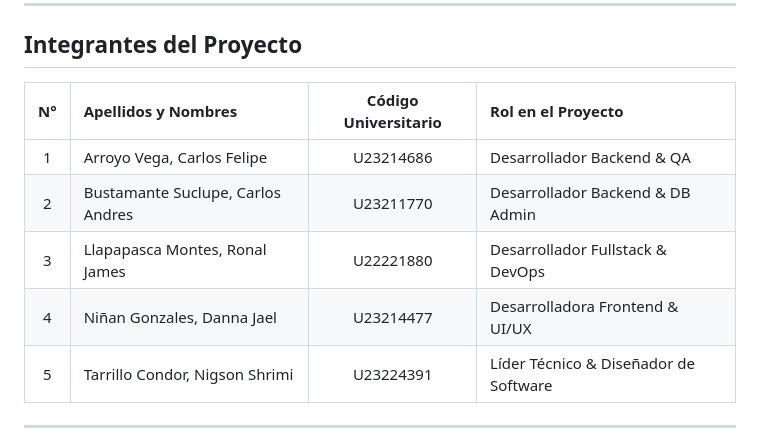
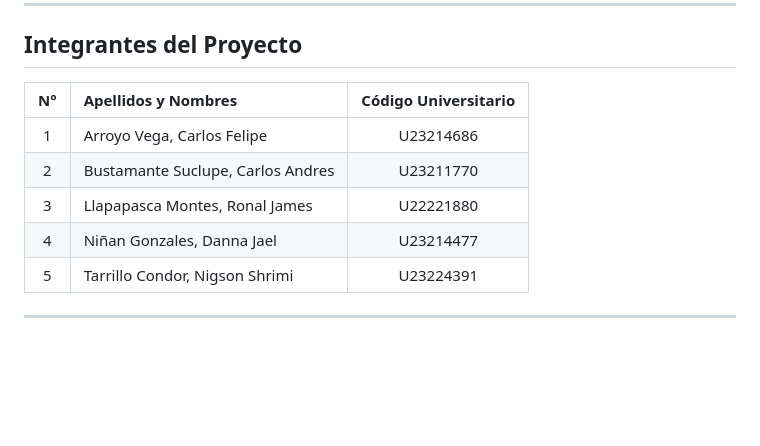
Before and after one commit to TARRILLO-C/farmacia-java, a Markdown page: README.md, the part around the change. GitHub-like rendering; blank space fills up the shorter version.

Commit message:
docs(readme): correccion integrantes

```diff
--- a/README.md
+++ b/README.md
@@ -8,13 +8,13 @@
 
 ## Integrantes del Proyecto
 
-| N° | Apellidos y Nombres | Código Universitario | Rol en el Proyecto |
-|:--:|:--------------------|:--------------------:|:-------------------|
-| 1 | Arroyo Vega, Carlos Felipe | U23214686 | Desarrollador Backend & QA |
-| 2 | Bustamante Suclupe, Carlos Andres | U23211770 | Desarrollador Backend & DB Admin |
-| 3 | Llapapasca Montes, Ronal James | U22221880 | Desarrollador Fullstack & DevOps |
-| 4 | Niñan Gonzales, Danna Jael | U23214477 | Desarrolladora Frontend & UI/UX |
-| 5 | Tarrillo Condor, Nigson Shrimi | U23224391 | Líder Técnico & Diseñador de Software |
+| N° | Apellidos y Nombres | Código Universitario |
+|:--:|:--------------------|:--------------------:|
+| 1 | Arroyo Vega, Carlos Felipe | U23214686 |
+| 2 | Bustamante Suclupe, Carlos Andres | U23211770 |
+| 3 | Llapapasca Montes, Ronal James | U22221880 |
+| 4 | Niñan Gonzales, Danna Jael | U23214477 |
+| 5 | Tarrillo Condor, Nigson Shrimi | U23224391 |
 
 ---
 
```
